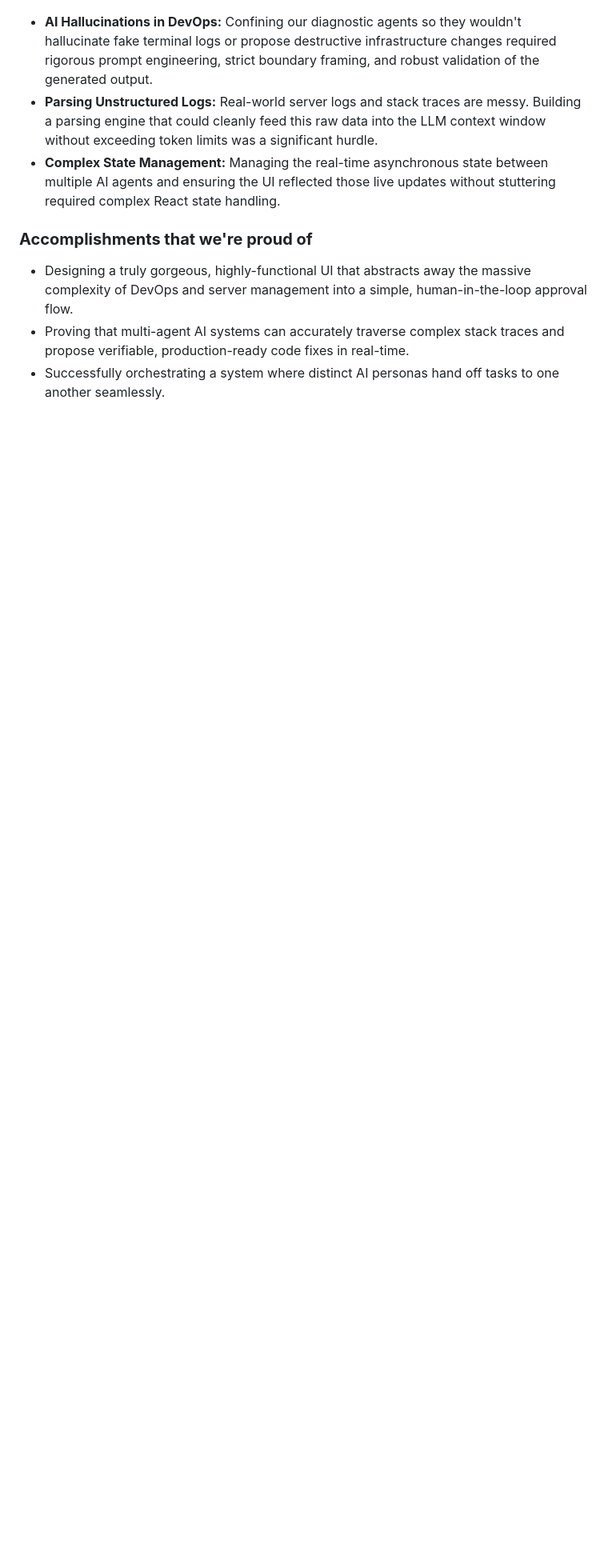
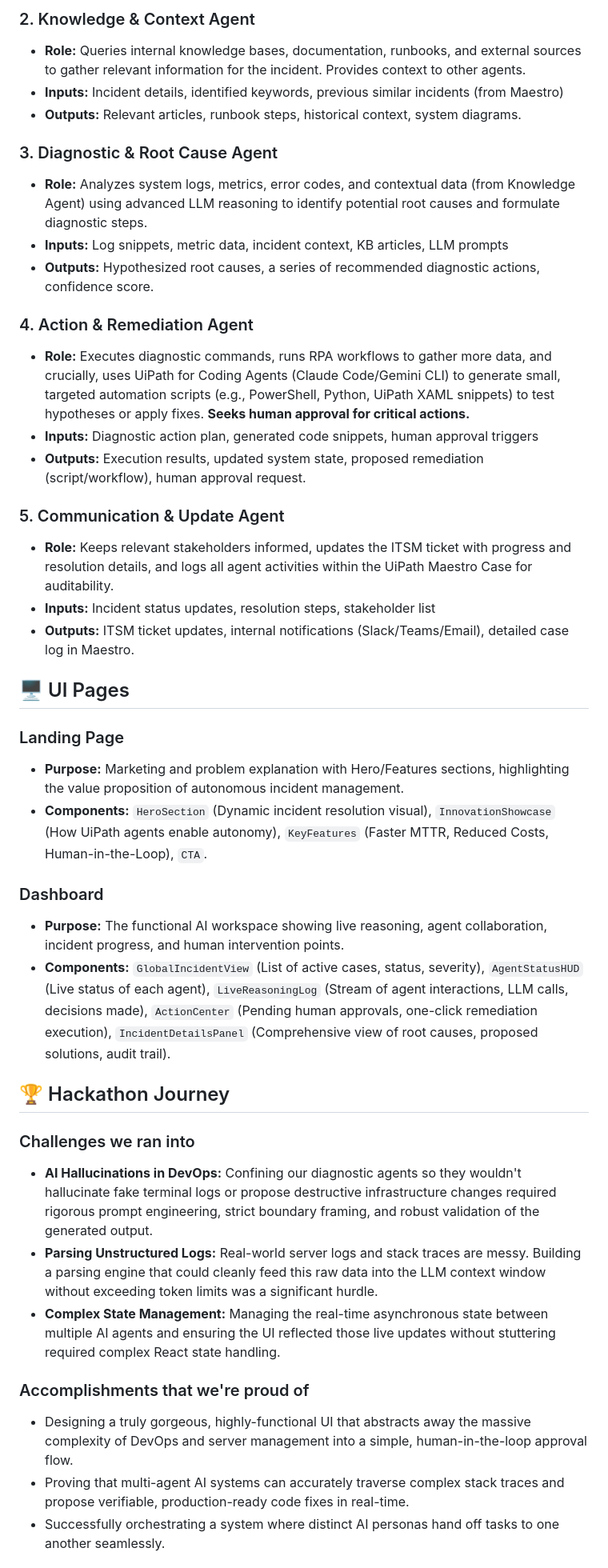
Before and after one commit to QuisTech/synapath-ai-hackathon, a Markdown page: README.md, the part around one of its changes. Shown at 80% size. Rendered like a GitHub page; blank space fills up the shorter version.

```diff
--- a/README.md
+++ b/README.md
@@ -23,8 +35,41 @@ Instead of executing blindly, SynaPath presents this data in a breathtaking Comm
+### 2. Knowledge & Context Agent
+- **Role:** Queries internal knowledge bases, documentation, runbooks, and external sources to gather relevant information for the incident. Provides context to other agents.
+- **Inputs:** Incident details, identified keywords, previous similar incidents (from Maestro)
+- **Outputs:** Relevant articles, runbook steps, historical context, system diagrams.
+
+### 3. Diagnostic & Root Cause Agent
+- **Role:** Analyzes system logs, metrics, error codes, and contextual data (from Knowledge Agent) using advanced LLM reasoning to identify potential root causes and formulate diagnostic steps.
+- **Inputs:** Log snippets, metric data, incident context, KB articles, LLM prompts
+- **Outputs:** Hypothesized root causes, a series of recommended diagnostic actions, confidence score.
+
+### 4. Action & Remediation Agent
+- **Role:** Executes diagnostic commands, runs RPA workflows to gather more data, and crucially, uses UiPath for Coding Agents (Claude Code/Gemini CLI) to generate small, targeted automation scripts (e.g., PowerShell, Python, UiPath XAML snippets) to test hypotheses or apply fixes. **Seeks human approval for critical actions.**
+- **Inputs:** Diagnostic action plan, generated code snippets, human approval triggers
+- **Outputs:** Execution results, updated system state, proposed remediation (script/workflow), human approval request.
+
+### 5. Communication & Update Agent
+- **Role:** Keeps relevant stakeholders informed, updates the ITSM ticket with progress and resolution details, and logs all agent activities within the UiPath Maestro Case for auditability.
+- **Inputs:** Incident status updates, resolution steps, stakeholder list
+- **Outputs:** ITSM ticket updates, internal notifications (Slack/Teams/Email), detailed case log in Maestro.
+
+## 🖥️ UI Pages
+
+### Landing Page
+- **Purpose:** Marketing and problem explanation with Hero/Features sections, highlighting the value proposition of autonomous incident management.
+- **Components:** `HeroSection` (Dynamic incident resolution visual), `InnovationShowcase` (How UiPath agents enable autonomy), `KeyFeatures` (Faster MTTR, Reduced Costs, Human-in-the-Loop), `CTA`.
+
+### Dashboard
+- **Purpose:** The functional AI workspace showing live reasoning, agent collaboration, incident progress, and human intervention points.
+- **Components:** `GlobalIncidentView` (List of active cases, status, severity), `AgentStatusHUD` (Live status of each agent), `LiveReasoningLog` (Stream of agent interactions, LLM calls, decisions made), `ActionCenter` (Pending human approvals, one-click remediation execution), `IncidentDetailsPanel` (Comprehensive view of root causes, proposed solutions, audit trail).
+
+## 🏆 Hackathon Journey
+
+### Challenges we ran into
 * **AI Hallucinations in DevOps:** Confining our diagnostic agents so they wouldn't hallucinate fake terminal logs or propose destructive infrastructure changes required rigorous prompt engineering, strict boundary framing, and robust validation of the generated output.
 * **Parsing Unstructured Logs:** Real-world server logs and stack traces are messy. Building a parsing engine that could cleanly feed this raw data into the LLM context window without exceeding token limits was a significant hurdle.
 * **Complex State Management:** Managing the real-time asynchronous state between multiple AI agents and ensuring the UI reflected those live updates without stuttering required complex React state handling.
 
-### **Accomplishments that we're proud of**
+### Accomplishments that we're proud of
 * Designing a truly gorgeous, highly-functional UI that abstracts away the massive complexity of DevOps and server management into a simple, human-in-the-loop approval flow.
 * Proving that multi-agent AI systems can accurately traverse complex stack traces and propose verifiable, production-ready code fixes in real-time.
 * Successfully orchestrating a system where distinct AI personas hand off tasks to one another seamlessly.
```
Also changed, not shown: other parts of README.md (+30 -20 lines).
